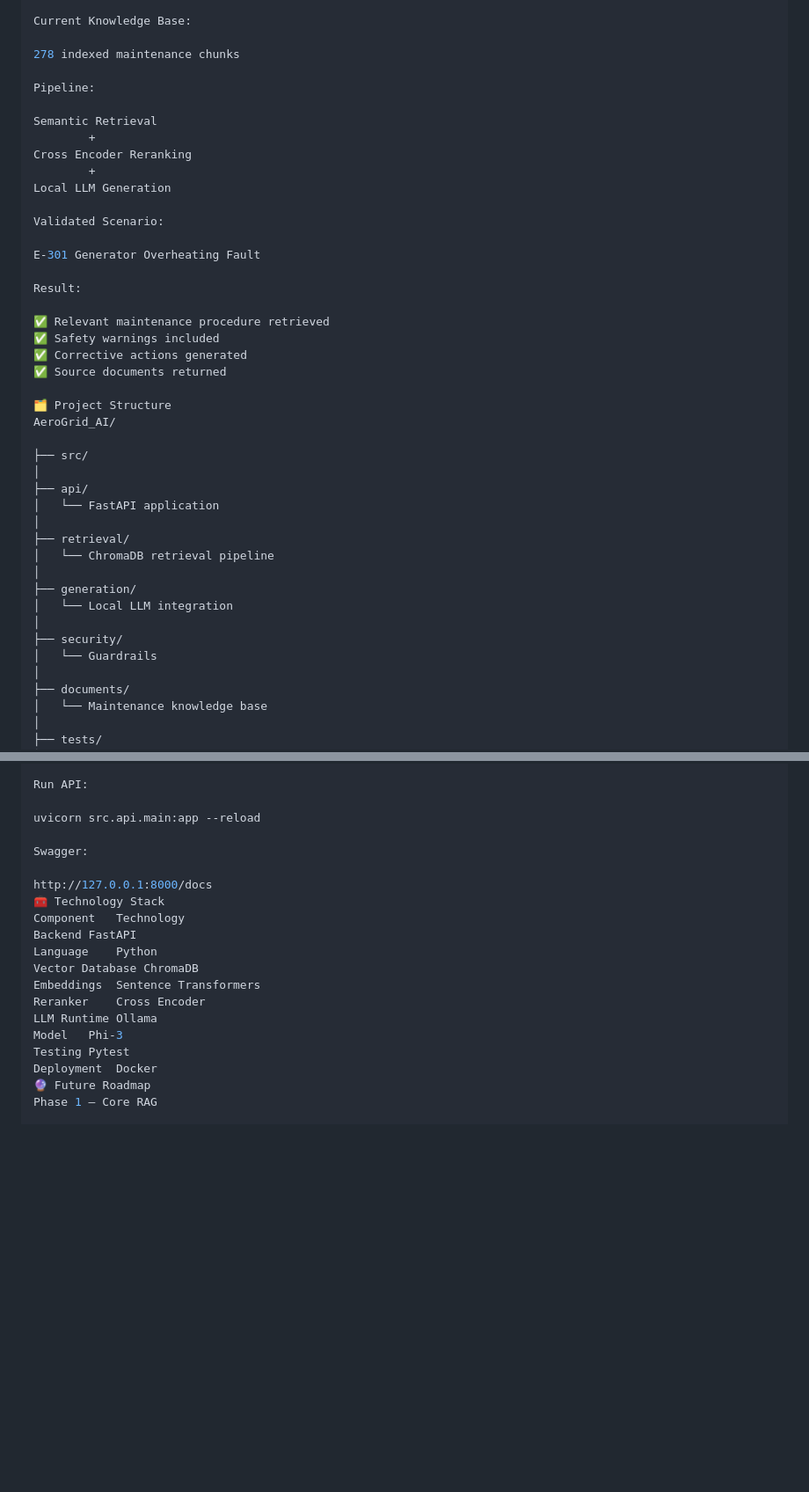
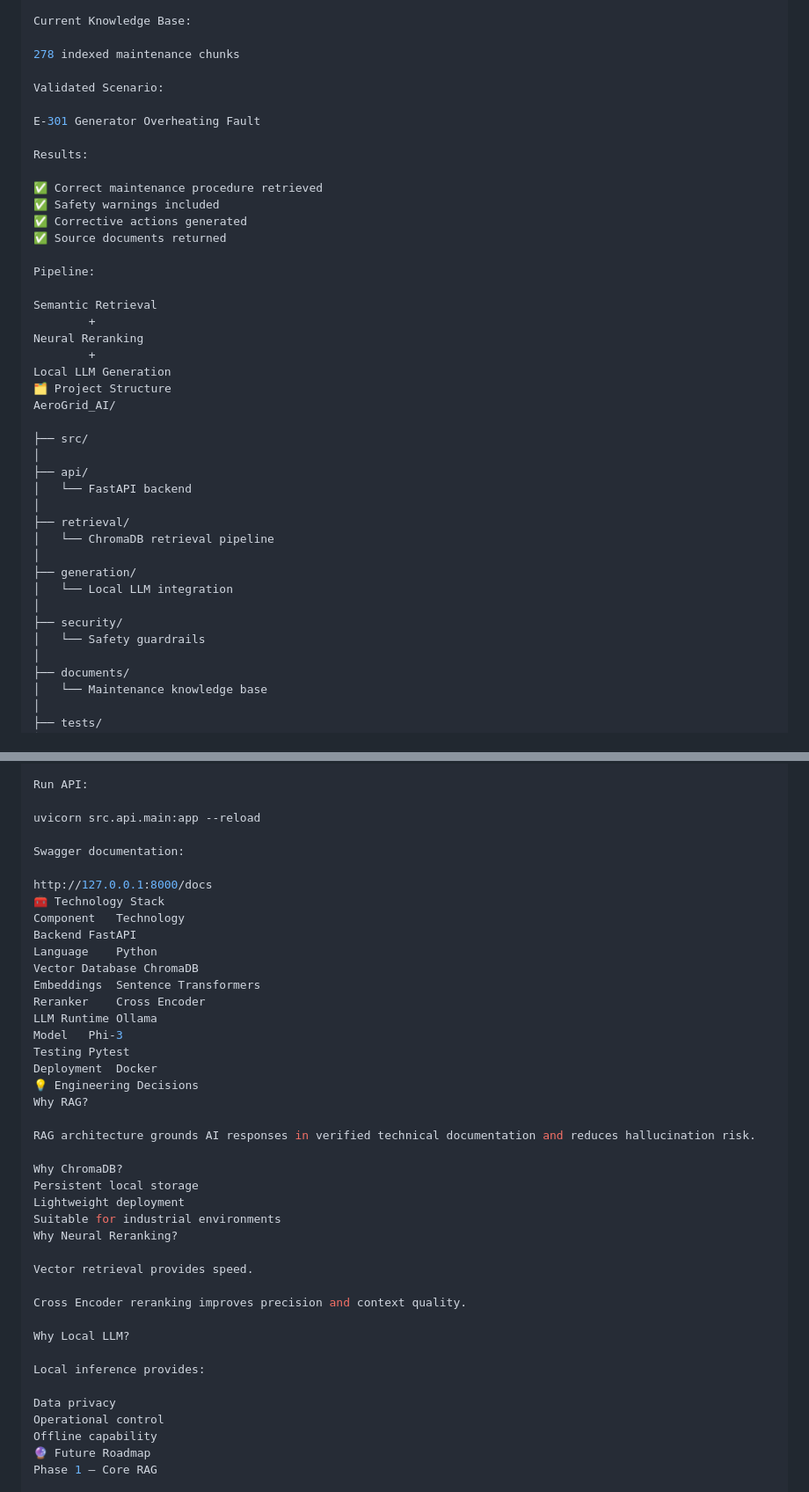
Before and after one commit to zeynepsumeyyedemirel-code/AeroGrid_AI, a Markdown page: README.md, 2 parts joined by grey strips. Shown at 88% size. Rendered like a GitHub page; blank space fills up the shorter version.

```diff
--- a/README.md
+++ b/README.md
@@ -222,32 +211,31 @@ Current Knowledge Base:
 
 278 indexed maintenance chunks
 
+Validated Scenario:
+
+E-301 Generator Overheating Fault
+
+Results:
+
+✅ Correct maintenance procedure retrieved
+✅ Safety warnings included
+✅ Corrective actions generated
+✅ Source documents returned
+
 Pipeline:
 
 Semantic Retrieval
         +
-Cross Encoder Reranking
+Neural Reranking
         +
 Local LLM Generation
-
-Validated Scenario:
-
-E-301 Generator Overheating Fault
-
-Result:
-
-✅ Relevant maintenance procedure retrieved
-✅ Safety warnings included
-✅ Corrective actions generated
-✅ Source documents returned
-
 🗂️ Project Structure
 AeroGrid_AI/
 
 ├── src/
 │
 ├── api/
-│   └── FastAPI application
+│   └── FastAPI backend
 │
 ├── retrieval/
 │   └── ChromaDB retrieval pipeline
@@ -256,7 +244,7 @@ AeroGrid_AI/
 │   └── Local LLM integration
 │
 ├── security/
-│   └── Guardrails
+│   └── Safety guardrails
 │
 ├── documents/
 │   └── Maintenance knowledge base
@@ -291,7 +279,7 @@ Run API:
 
 uvicorn src.api.main:app --reload
 
-Swagger:
+Swagger documentation:
 
 http://127.0.0.1:8000/docs
 🧰 Technology Stack
@@ -305,6 +293,28 @@ LLM Runtime	Ollama
 Model	Phi-3
 Testing	Pytest
 Deployment	Docker
+💡 Engineering Decisions
+Why RAG?
+
+RAG architecture grounds AI responses in verified technical documentation and reduces hallucination risk.
+
+Why ChromaDB?
+Persistent local storage
+Lightweight deployment
+Suitable for industrial environments
+Why Neural Reranking?
+
+Vector retrieval provides speed.
+
+Cross Encoder reranking improves precision and context quality.
+
+Why Local LLM?
+
+Local inference provides:
+
+Data privacy
+Operational control
+Offline capability
 🔮 Future Roadmap
 Phase 1 — Core RAG
 
```
Also changed, not shown: other parts of README.md (+98 -109 lines).
